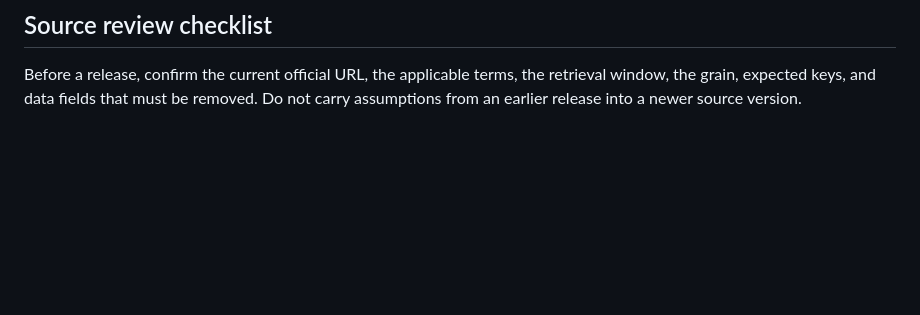
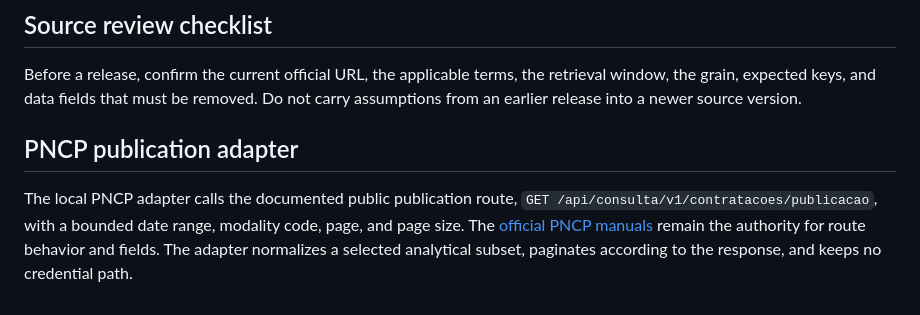
Before and after one commit to LucasRangelSSouza/brazil-public-data-map, a Markdown page: docs/source-catalog.md, the part around the change. Drawn GitHub-style; blank space fills up the shorter version.

```diff
--- a/docs/source-catalog.md
+++ b/docs/source-catalog.md
@@ -13,3 +13,7 @@ The catalog records a source's public entry point and analytical grain. It is no
 ## Source review checklist
 
 Before a release, confirm the current official URL, the applicable terms, the retrieval window, the grain, expected keys, and data fields that must be removed. Do not carry assumptions from an earlier release into a newer source version.
+
+## PNCP publication adapter
+
+The local PNCP adapter calls the documented public publication route, `GET /api/consulta/v1/contratacoes/publicacao`, with a bounded date range, modality code, page, and page size. The [official PNCP manuals](https://www.gov.br/pncp/pt-br/pncp/manuais) remain the authority for route behavior and fields. The adapter normalizes a selected analytical subset, paginates according to the response, and keeps no credential path.
```
Also changed, not shown: MEMORY.md (+3 -2 lines), README.md (+10 -0 lines), docs/evidence/pncp-publication-run-2026-09-23.md (added, +28 -0 lines), docs/evidence/pncp-publication-run-2026-09-23.png (added), 8 other files.
